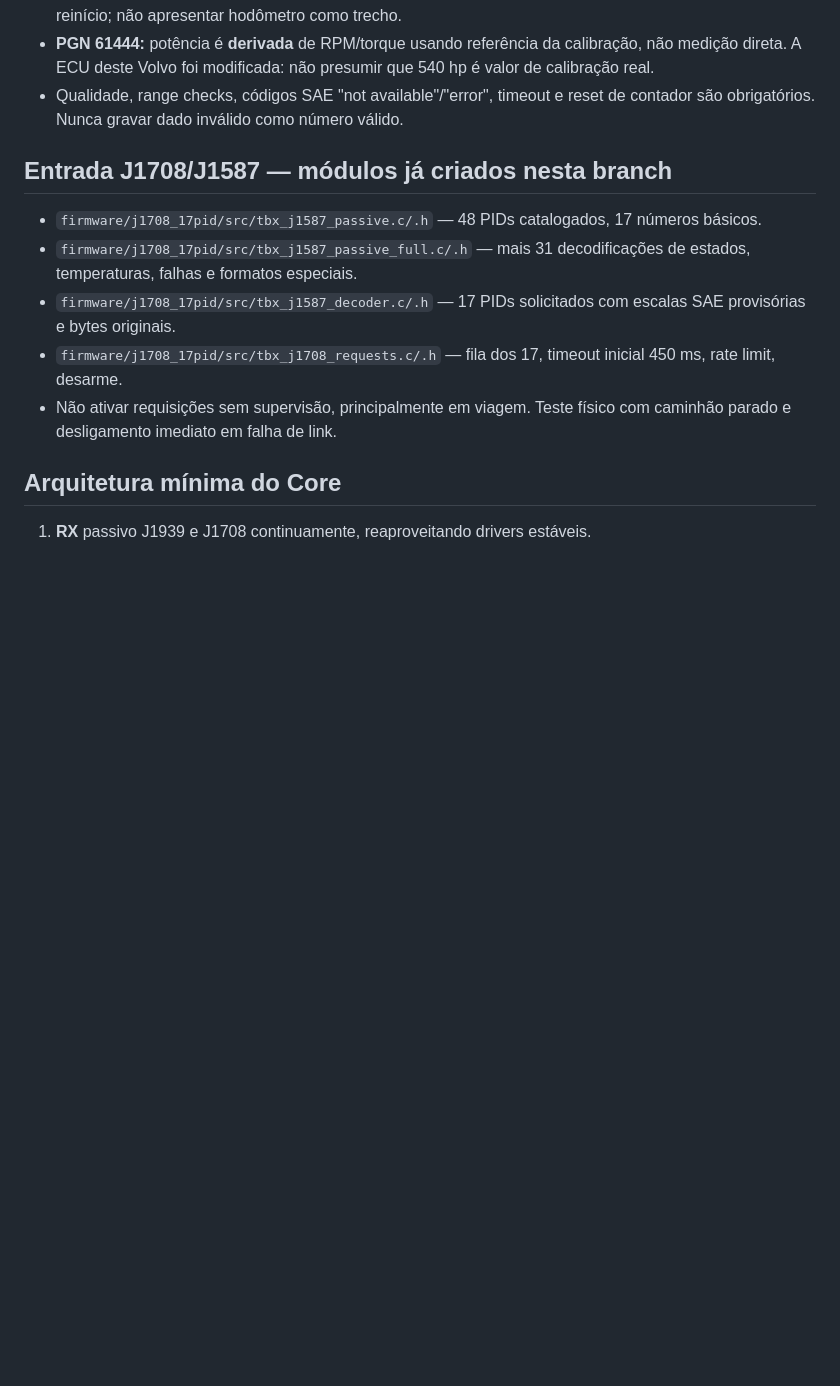
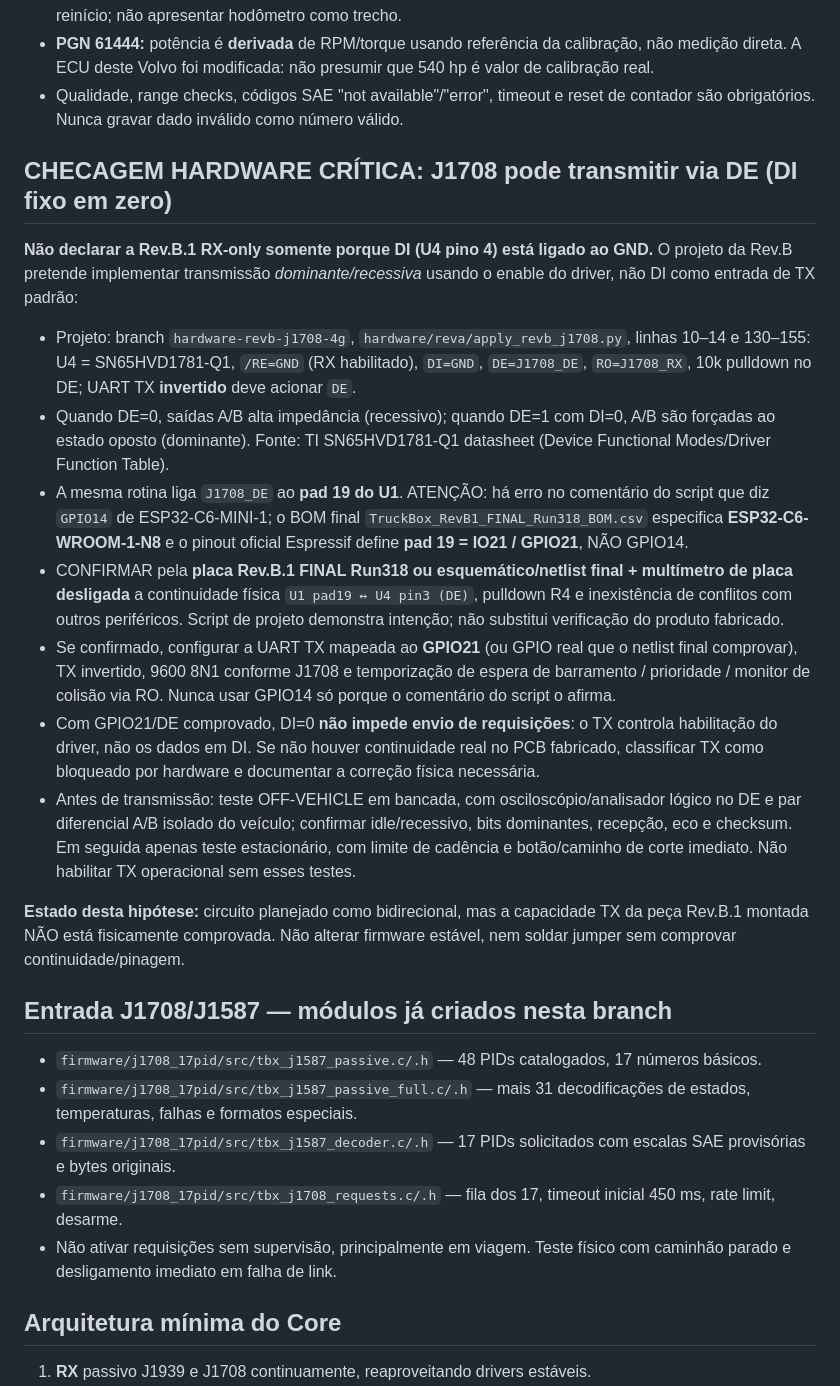
Before and after one commit to rbasniak1989-lab/Truckbox, a Markdown page: firmware/REV_B1_CODEX_IMPLEMENTATION.md, the part around the change. Rendered like a GitHub page; blank space fills up the shorter version.

Commit message:
docs: correct J1708 TX assumption, identify DE-driven inverted UART and GPIO21 pin mapping

```diff
--- a/firmware/REV_B1_CODEX_IMPLEMENTATION.md
+++ b/firmware/REV_B1_CODEX_IMPLEMENTATION.md
@@ -41,6 +41,20 @@ Base original: `TruckBox_Mapa_Sinais_Explicado_Prioridades_2026-11-06.xlsx`, pla
 - **PGN 65217:** distância de viagem é DELTA de contador total, com marcos de início/fim e correção de reinício; não apresentar hodômetro como trecho.
 - **PGN 61444:** potência é **derivada** de RPM/torque usando referência da calibração, não medição direta. A ECU deste Volvo foi modificada: não presumir que 540 hp é valor de calibração real.
 - Qualidade, range checks, códigos SAE "not available"/"error", timeout e reset de contador são obrigatórios. Nunca gravar dado inválido como número válido.
+
+## CHECAGEM HARDWARE CRÍTICA: J1708 pode transmitir via DE (DI fixo em zero)
+
+**Não declarar a Rev.B.1 RX-only somente porque DI (U4 pino 4) está ligado ao GND.** O projeto da Rev.B pretende implementar transmissão *dominante/recessiva* usando o enable do driver, não DI como entrada de TX padrão:
+
+- Projeto: branch `hardware-revb-j1708-4g`, `hardware/reva/apply_revb_j1708.py`, linhas 10–14 e 130–155: U4 = SN65HVD1781-Q1, `/RE=GND` (RX habilitado), `DI=GND`, `DE=J1708_DE`, `RO=J1708_RX`, 10k pulldown no DE; UART TX **invertido** deve acionar `DE`.
+- Quando DE=0, saídas A/B alta impedância (recessivo); quando DE=1 com DI=0, A/B são forçadas ao estado oposto (dominante). Fonte: TI SN65HVD1781-Q1 datasheet (Device Functional Modes/Driver Function Table).
+- A mesma rotina liga `J1708_DE` ao **pad 19 do U1**. ATENÇÃO: há erro no comentário do script que diz `GPIO14` de ESP32-C6-MINI-1; o BOM final `TruckBox_RevB1_FINAL_Run318_BOM.csv` especifica **ESP32-C6-WROOM-1-N8** e o pinout oficial Espressif define **pad 19 = IO21 / GPIO21**, NÃO GPIO14.
+- CONFIRMAR pela **placa Rev.B.1 FINAL Run318 ou esquemático/netlist final + multímetro de placa desligada** a continuidade física `U1 pad19 ↔ U4 pin3 (DE)`, pulldown R4 e inexistência de conflitos com outros periféricos. Script de projeto demonstra intenção; não substitui verificação do produto fabricado.
+- Se confirmado, configurar a UART TX mapeada ao **GPIO21** (ou GPIO real que o netlist final comprovar), TX invertido, 9600 8N1 conforme J1708 e temporização de espera de barramento / prioridade / monitor de colisão via RO. Nunca usar GPIO14 só porque o comentário do script o afirma.
+- Com GPIO21/DE comprovado, DI=0 **não impede envio de requisições**: o TX controla habilitação do driver, não os dados em DI. Se não houver continuidade real no PCB fabricado, classificar TX como bloqueado por hardware e documentar a correção física necessária.
+- Antes de transmissão: teste OFF-VEHICLE em bancada, com osciloscópio/analisador lógico no DE e par diferencial A/B isolado do veículo; confirmar idle/recessivo, bits dominantes, recepção, eco e checksum. Em seguida apenas teste estacionário, com limite de cadência e botão/caminho de corte imediato. Não habilitar TX operacional sem esses testes.
+
+**Estado desta hipótese:** circuito planejado como bidirecional, mas a capacidade TX da peça Rev.B.1 montada NÃO está fisicamente comprovada. Não alterar firmware estável, nem soldar jumper sem comprovar continuidade/pinagem.
 
 ## Entrada J1708/J1587 — módulos já criados nesta branch
 
```
